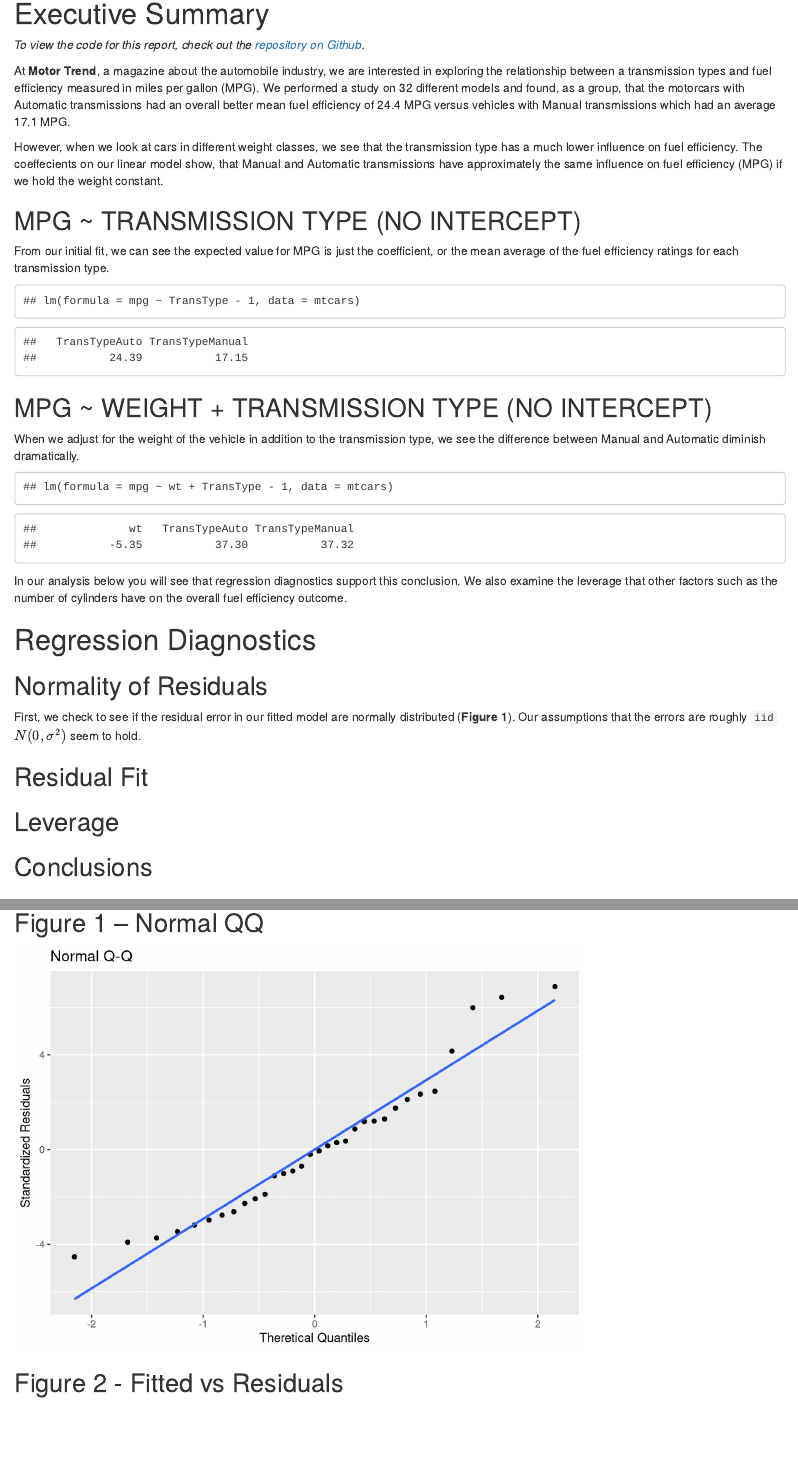
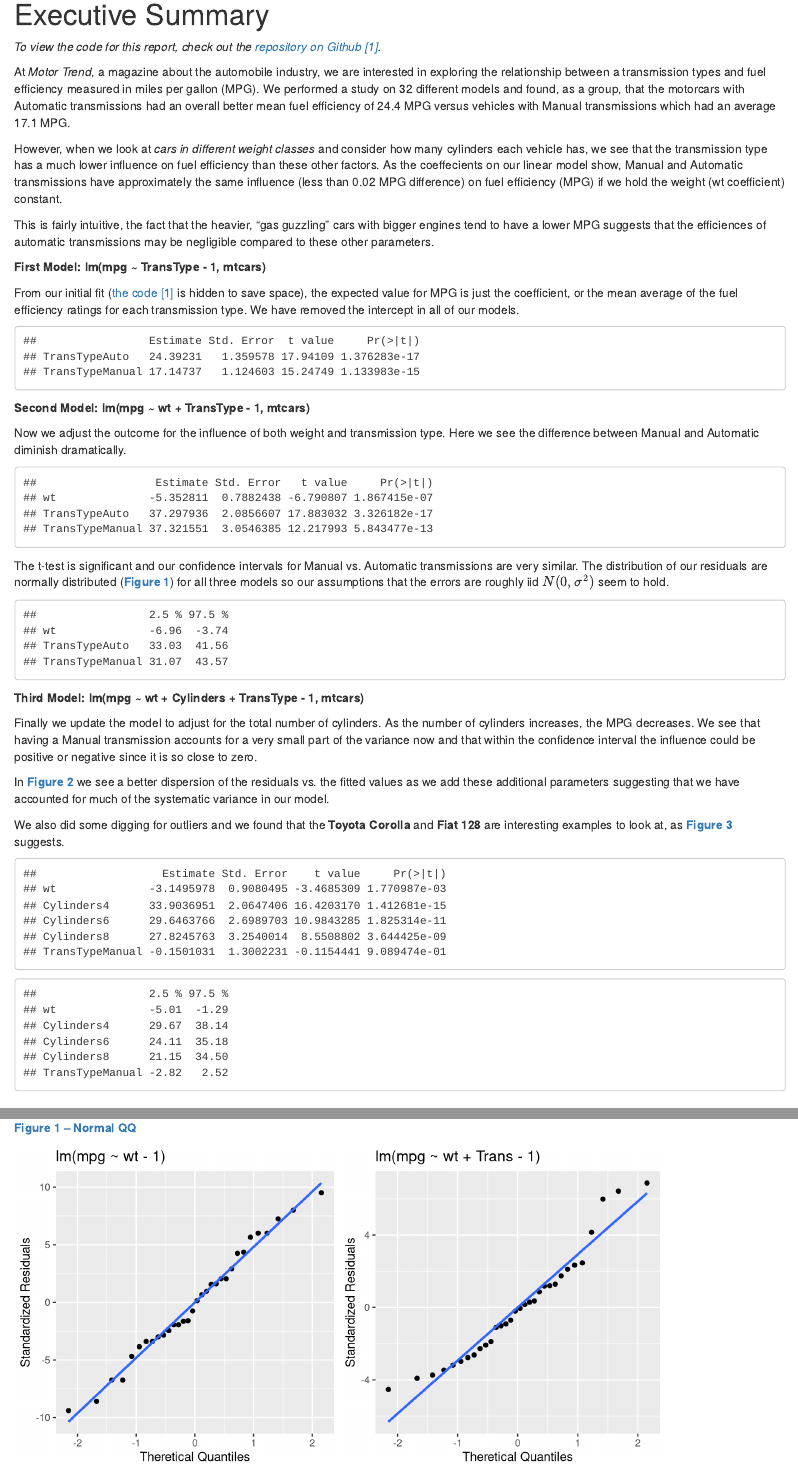
Before and after one commit to brainvat-zz/RegressionModelsProject, an R Markdown document (report.Rmd): the page in a window 1100 px wide, from 240 px down before the commit and from 190 px down after it, so that both start at the same text, and a second part further down, joined at a grey line. Rendered offline with R 4.5, knitr and Pandoc, with nearby package versions.

````diff
--- a/report.Rmd
+++ b/report.Rmd
@@ -22,7 +35,8 @@
 _To view the code for this report, check out the
-[repository on Github](https://github.com/brainvat/RegressionModelsProject/blob/master/report.Rmd)._
+[repository on Github](https://github.com/brainvat/RegressionModelsProject/blob/master/report.Rmd)
+<a href="#ref1">[1]</a>._
 
-At __Motor Trend__, a magazine about the automobile industry, we are interested
+At _Motor Trend_, a magazine about the automobile industry, we are interested
 in exploring the relationship between a transmission types and fuel efficiency
 measured in miles per gallon (MPG). We performed a study on `r nrow(mtcars)`
 different models and found, as a group, that the motorcars with Automatic
@@ -31,70 +45,104 @@
 transmissions which had an average `r round(fit1$coef[c("TransTypeManual")], 1)`
 MPG.
 
-However, when we look at cars in different weight classes, we see that the
-transmission type has a much lower influence on fuel efficiency.  The
-coeffecients on our linear model show, that Manual and Automatic transmissions
-have approximately the same influence on fuel efficiency (MPG) if we hold the
-weight constant.
+However, when we look at _cars in different weight classes_ and consider
+how many cylinders each vehicle has, we see that the transmission type has a
+much lower influence on fuel efficiency than these other factors.  As the
+coeffecients on our linear model show, Manual and Automatic transmissions
+have approximately the same influence (less than
+`r round(fit2$coef[c("TransTypeManual")] - fit2$coef[c("TransTypeAuto")], 2)`
+MPG difference) on fuel efficiency (MPG) if we hold the weight (wt
+coefficient) constant.
 
-## MPG ~ TRANSMISSION TYPE (NO INTERCEPT)
+This is fairly intuitive, the fact that the heavier, "gas guzzling" cars with
+bigger engines tend to have a lower MPG suggests that the efficiences of
+automatic transmissions may be negligible compared to these other parameters.
 
-From our initial fit, we can see the expected value for MPG is just the
-coefficient, or the mean average of the fuel efficiency ratings for each
-transmission type.
+__First Model: lm(mpg ~ TransType - 1, mtcars)__
+
+From our initial fit
+([the code](https://github.com/brainvat/RegressionModelsProject/blob/master/report.Rmd)
+<a href="#ref1">[1]</a> is hidden to save space), the expected value for MPG is
+just the coefficient, or the mean average of the fuel efficiency ratings for
+each transmission type.  We have removed the intercept in all of our models.
 
 ```{r, echo = FALSE, message = FALSE}
-fit1$call
-round(fit1$coef, 2)
-#round(confint(fit1), 2)
+summary(fit1)$coefficients
 ```
 
-## MPG ~ WEIGHT + TRANSMISSION TYPE (NO INTERCEPT)
+__Second Model: lm(mpg ~ wt + TransType - 1, mtcars)__
 
-When we adjust for the weight of the vehicle in addition to the transmission
-type, we see the difference between Manual and Automatic diminish dramatically.
+Now we adjust the outcome for the influence of both weight and transmission
+type.  Here we see the difference between Manual and Automatic diminish
+dramatically.
 
 ```{r, echo = FALSE}
-fit2$call
-round(fit2$coef, 2)
-#round(confint(fit2), 2)
+summary(fit2)$coefficients
 ```
 
-In our analysis below you will see that regression diagnostics support this
-conclusion.  We also examine the leverage that other factors such as the
-number of cylinders have on the overall fuel efficiency outcome.
+The t-test is significant and our confidence intervals for Manual vs. Automatic
+transmissions are very similar. The distribution of our residuals
+are normally distributed (__<a href="#figure1">Figure 1</a>__) for all three
+models so our assumptions that the errors are roughly iid $N(0, \sigma^2)$ seem
+to hold.
 
-# Regression Diagnostics
-
-## Normality of Residuals
-
-First, we check to see if the residual error in our fitted model are
-normally distributed (__Figure 1__).  Our assumptions that the errors are
-roughly `iid` $N(0, \sigma^2)$ seem to hold.
-
-## Residual Fit
-
-
-## Leverage
-
-## Conclusions
-
-
-```{r}
+```{r, echo = FALSE}
+round(confint(fit2), 2)
 ```
 
+__Third Model: lm(mpg ~ wt + Cylinders + TransType - 1, mtcars)__
+
+Finally we update the model to adjust for the total number of cylinders.  As the
+number of cylinders increases, the MPG decreases.  We see that having a
+Manual transmission accounts for a very small part of the variance now and
+that within the confidence interval the influence could be positive or negative
+since it is so close to zero.
+
+In  __<a href="#figure2">Figure 2</a>__ we see a better dispersion of the
+residuals vs. the fitted values as we add these additional parameters suggesting
+that we have accounted for much of the systematic variance in our model.
+
+We also did some digging for outliers and we found that the __Toyota Corolla__
+and __Fiat 128__ are interesting examples to look at, as
+__<a href="#figure3">Figure 3</a>__ suggests.
+
+```{r, echo = FALSE}
+summary(fit3)$coefficients
+round(confint(fit3), 2)
+```
+
+<div class="pagebreak"></div>
 # Appendix
 
-## Figure 1 -- Normal QQ
+<a name="figure1" />
 
-```{r, message = FALSE, echo = figures.echo}
-fit2.resid <- residuals(fit2)
-fit2.yhat <- predict(fit2)
-p2 <- ggplot(data = as.data.frame(qqnorm(fit2.resid , plot=F)),
+__Figure 1 -- Normal QQ__
+
+```{r, message = FALSE, warning = FALSE, echo = figures.echo, fig.width = 4, fig.height = 4}
+fit1.resid <- residuals(fit1)
+fit1.yhat <- predict(fit1)
+p1a <- ggplot(data = as.data.frame(qqnorm(fit1.resid , plot=F)),
              mapping = aes(x = x, y = y)) +
   geom_point() +
   geom_smooth(method = "lm", se = FALSE) +
-  ggtitle("Normal Q-Q") +
+  ggtitle("lm(mpg ~ wt - 1)") +
   xlab("Theretical Quantiles") +
   ylab("Standardized Residuals")
-p2
+
+fit2.resid <- residuals(fit2)
+fit2.yhat <- predict(fit2)
+p1b <- ggplot(data = as.data.frame(qqnorm(fit2.resid , plot=F)),
+             mapping = aes(x = x, y = y)) +
+  geom_point() +
+  geom_smooth(method = "lm", se = FALSE) +
+  ggtitle("lm(mpg ~ wt + Trans - 1)") +
+  xlab("Theretical Quantiles") +
+  ylab("Standardized Residuals")
+
+fit3.resid <- residuals(fit3)
+fit3.yhat <- predict(fit3)
+p1c <- ggplot(data = as.data.frame(qqnorm(fit3.resid , plot=F)),
+             mapping = aes(x = x, y = y)) +
+  geom_point() +
+  geom_smooth(method = "lm", se = FALSE) +
+  ggtitle("lm(mpg ~ wt + Cyl + Trans - 1)") +
@@ -101,4 +155,4 @@
 ```
 
-## Figure 2 - Fitted vs Residuals
+<a name="figure2" />
 
````
Also changed, not shown: report.html, report.pdf (added), report.Rmd (115 more changed lines), 2 other files.
